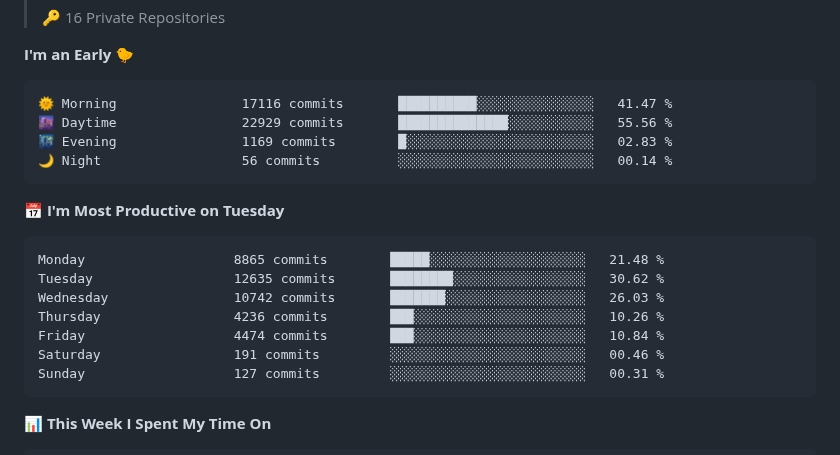
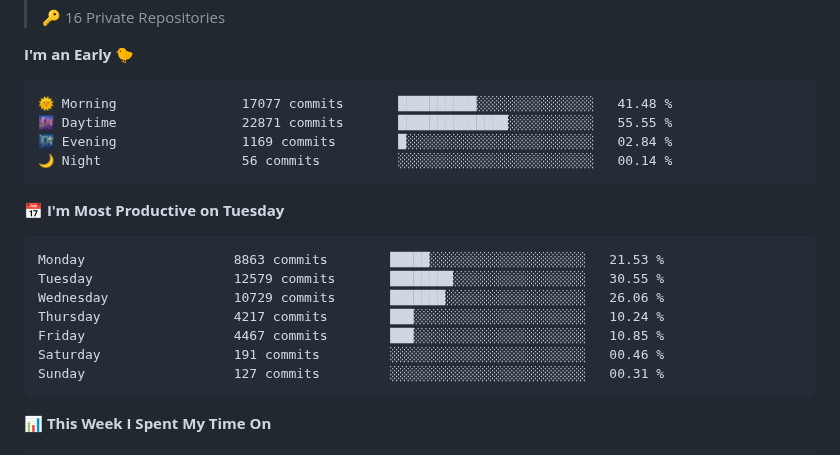
Before and after one commit to Atchferox/Atchferox, a Markdown page: README.md, the part around one of its changes. Drawn GitHub-style.

Commit message:
Updated with Dev Metrics

````diff
--- a/README.md
+++ b/README.md
@@ -22,19 +22,19 @@
 **I'm an Early 🐤**
 
 ```text
-🌞 Morning                17116 commits       ██████████░░░░░░░░░░░░░░░   41.47 %
-🌆 Daytime                22929 commits       ██████████████░░░░░░░░░░░   55.56 %
-🌃 Evening                1169 commits        █░░░░░░░░░░░░░░░░░░░░░░░░   02.83 %
+🌞 Morning                17077 commits       ██████████░░░░░░░░░░░░░░░   41.48 %
+🌆 Daytime                22871 commits       ██████████████░░░░░░░░░░░   55.55 %
+🌃 Evening                1169 commits        █░░░░░░░░░░░░░░░░░░░░░░░░   02.84 %
 🌙 Night                  56 commits          ░░░░░░░░░░░░░░░░░░░░░░░░░   00.14 %
 ```
 📅 **I'm Most Productive on Tuesday**
 
 ```text
-Monday                   8865 commits        █████░░░░░░░░░░░░░░░░░░░░   21.48 %
-Tuesday                  12635 commits       ████████░░░░░░░░░░░░░░░░░   30.62 %
-Wednesday                10742 commits       ███████░░░░░░░░░░░░░░░░░░   26.03 %
-Thursday                 4236 commits        ███░░░░░░░░░░░░░░░░░░░░░░   10.26 %
-Friday                   4474 commits        ███░░░░░░░░░░░░░░░░░░░░░░   10.84 %
+Monday                   8863 commits        █████░░░░░░░░░░░░░░░░░░░░   21.53 %
+Tuesday                  12579 commits       ████████░░░░░░░░░░░░░░░░░   30.55 %
+Wednesday                10729 commits       ███████░░░░░░░░░░░░░░░░░░   26.06 %
+Thursday                 4217 commits        ███░░░░░░░░░░░░░░░░░░░░░░   10.24 %
+Friday                   4467 commits        ███░░░░░░░░░░░░░░░░░░░░░░   10.85 %
 Saturday                 191 commits         ░░░░░░░░░░░░░░░░░░░░░░░░░   00.46 %
 Sunday                   127 commits         ░░░░░░░░░░░░░░░░░░░░░░░░░   00.31 %
 ```
````
Also changed, not shown: other parts of README.md (+1 -1 lines), assets/bar_graph.png.
